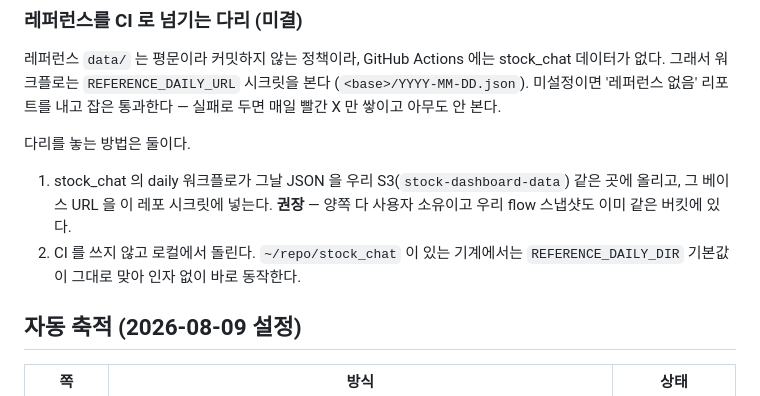
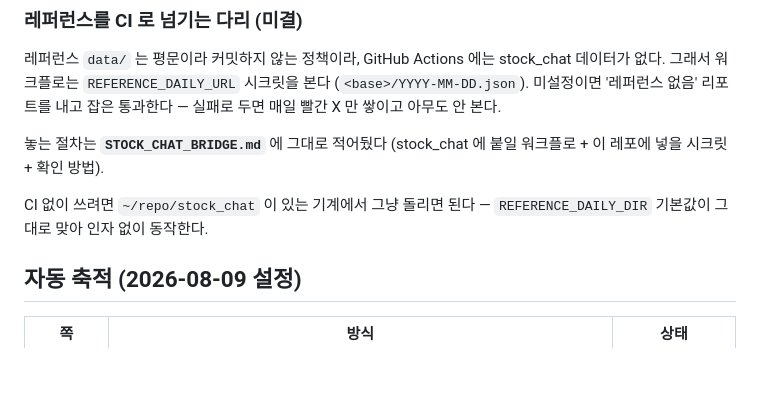
Before and after one commit to kimwin2/stock_test, a Markdown page: backend/benchmark/README.md, the part around the change. Rendered like a GitHub page; blank space fills up the shorter version.

```diff
--- a/backend/benchmark/README.md
+++ b/backend/benchmark/README.md
@@ -102,12 +102,11 @@ stock_chat 데이터가 없다. 그래서 워크플로는 `REFERENCE_DAILY_URL`
 (`<base>/YYYY-MM-DD.json`). 미설정이면 '레퍼런스 없음' 리포트를 내고 잡은
 통과한다 — 실패로 두면 매일 빨간 X 만 쌓이고 아무도 안 본다.
 
-다리를 놓는 방법은 둘이다.
-1. stock_chat 의 daily 워크플로가 그날 JSON 을 우리 S3(`stock-dashboard-data`)
-   같은 곳에 올리고, 그 베이스 URL 을 이 레포 시크릿에 넣는다. **권장** —
-   양쪽 다 사용자 소유이고 우리 flow 스냅샷도 이미 같은 버킷에 있다.
-2. CI 를 쓰지 않고 로컬에서 돌린다. `~/repo/stock_chat` 이 있는 기계에서는
-   `REFERENCE_DAILY_DIR` 기본값이 그대로 맞아 인자 없이 바로 동작한다.
+놓는 절차는 **`STOCK_CHAT_BRIDGE.md`** 에 그대로 적어뒀다 (stock_chat 에
+붙일 워크플로 + 이 레포에 넣을 시크릿 + 확인 방법).
+
+CI 없이 쓰려면 `~/repo/stock_chat` 이 있는 기계에서 그냥 돌리면 된다 —
+`REFERENCE_DAILY_DIR` 기본값이 그대로 맞아 인자 없이 동작한다.
 
 ## 자동 축적 (2026-08-09 설정)
 
```
Also changed, not shown: backend/benchmark/STOCK_CHAT_BRIDGE.md (added, +90 -0 lines).
